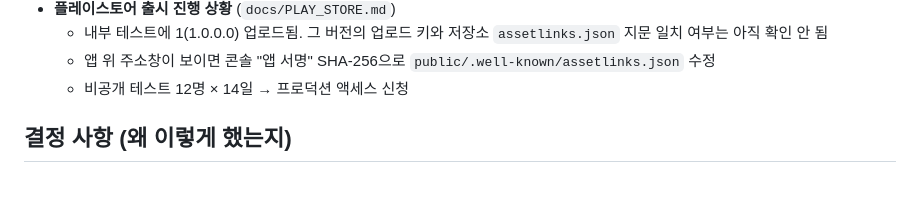
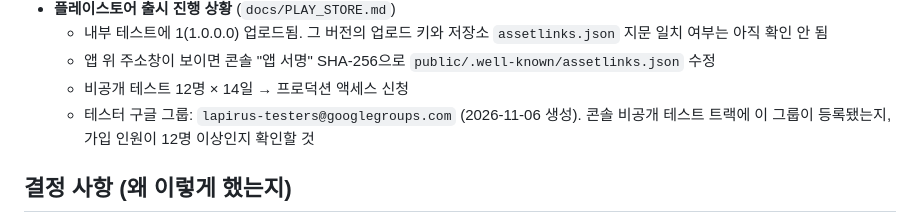
Before and after one commit to lapirus1008/box-game, a Markdown page: docs/DEVLOG.md, the part around the change. Rendered like a GitHub page; blank space fills up the shorter version.

```diff
--- a/docs/DEVLOG.md
+++ b/docs/DEVLOG.md
@@ -37,6 +37,7 @@
   - 내부 테스트에 1(1.0.0.0) 업로드됨. 그 버전의 업로드 키와 저장소 `assetlinks.json` 지문 일치 여부는 아직 확인 안 됨
   - 앱 위 주소창이 보이면 콘솔 "앱 서명" SHA-256으로 `public/.well-known/assetlinks.json` 수정
   - 비공개 테스트 12명 × 14일 → 프로덕션 액세스 신청
+  - 테스터 구글 그룹: `lapirus-testers@googlegroups.com` (2026-11-06 생성). 콘솔 비공개 테스트 트랙에 이 그룹이 등록됐는지, 가입 인원이 12명 이상인지 확인할 것
 
 ## 결정 사항 (왜 이렇게 했는지)
 - **요청 한도** (2026-11-08): 계정당 1200회/분(`/api/box`·방명록·차단), 전체 계정(로그인 전엔 IP)당 1500회/분.
```
Also changed, not shown: docs/PLAY_STORE.md (+2 -0 lines).
